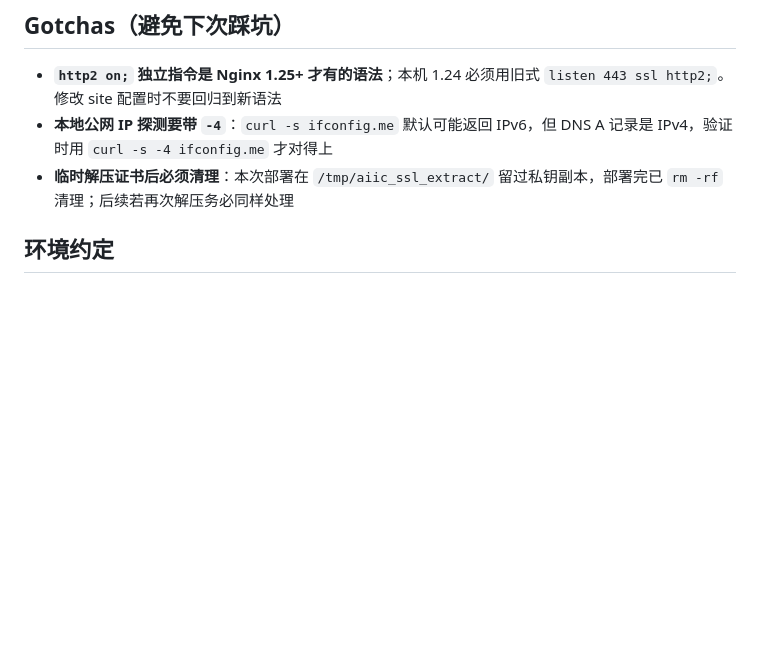
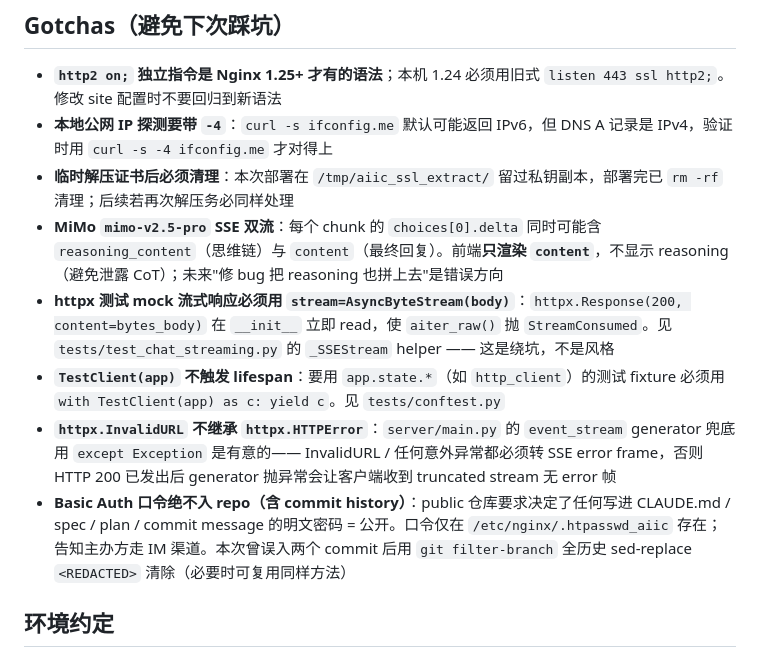
Before and after one commit to Fomalhaut647/AIIC-Project, a Markdown page: CLAUDE.md, the part around the change. Drawn GitHub-style; blank space fills up the shorter version.

Commit message:
docs(claude-md): capture session gotchas in project guide
Add five non-obvious traps surfaced during web chat implementation:
MiMo SSE delta has both reasoning_content and content (render content
only); httpx test mock streamables need AsyncByteStream not content=
bytes; TestClient(app) doesn't trigger lifespan, fixtures need a with
block; httpx.InvalidURL doesn't inherit HTTPError, SSE generator must
catch Exception; Basic Auth password must never enter repo or commit
history.

Co-Authored-By: Claude Opus 4.7 (1M context) <noreply@anthropic.com>

```diff
--- a/CLAUDE.md
+++ b/CLAUDE.md
@@ -57,6 +57,11 @@ Nginx 端只需改 `/etc/nginx/sites-available/aiic.fomalhaut647.com` 中的 `lo
 - **`http2 on;` 独立指令是 Nginx 1.25+ 才有的语法**；本机 1.24 必须用旧式 `listen 443 ssl http2;`。修改 site 配置时不要回归到新语法
 - **本地公网 IP 探测要带 `-4`**：`curl -s ifconfig.me` 默认可能返回 IPv6，但 DNS A 记录是 IPv4，验证时用 `curl -s -4 ifconfig.me` 才对得上
 - **临时解压证书后必须清理**：本次部署在 `/tmp/aiic_ssl_extract/` 留过私钥副本，部署完已 `rm -rf` 清理；后续若再次解压务必同样处理
+- **MiMo `mimo-v2.5-pro` SSE 双流**：每个 chunk 的 `choices[0].delta` 同时可能含 `reasoning_content`（思维链）与 `content`（最终回复）。前端**只渲染 `content`**，不显示 reasoning（避免泄露 CoT）；未来"修 bug 把 reasoning 也拼上去"是错误方向
+- **httpx 测试 mock 流式响应必须用 `stream=AsyncByteStream(body)`**：`httpx.Response(200, content=bytes_body)` 在 `__init__` 立即 read，使 `aiter_raw()` 抛 `StreamConsumed`。见 `tests/test_chat_streaming.py` 的 `_SSEStream` helper —— 这是绕坑，不是风格
+- **`TestClient(app)` 不触发 lifespan**：要用 `app.state.*`（如 `http_client`）的测试 fixture 必须用 `with TestClient(app) as c: yield c`。见 `tests/conftest.py`
+- **`httpx.InvalidURL` 不继承 `httpx.HTTPError`**：`server/main.py` 的 `event_stream` generator 兜底用 `except Exception` 是有意的—— InvalidURL / 任何意外异常都必须转 SSE error frame，否则 HTTP 200 已发出后 generator 抛异常会让客户端收到 truncated stream 无 error 帧
+- **Basic Auth 口令绝不入 repo（含 commit history）**：public 仓库要求决定了任何写进 CLAUDE.md / spec / plan / commit message 的明文密码 = 公开。口令仅在 `/etc/nginx/.htpasswd_aiic` 存在；告知主办方走 IM 渠道。本次曾误入两个 commit 后用 `git filter-branch` 全历史 sed-replace `<REDACTED>` 清除（必要时可复用同样方法）
 
 ## 环境约定
 
```
